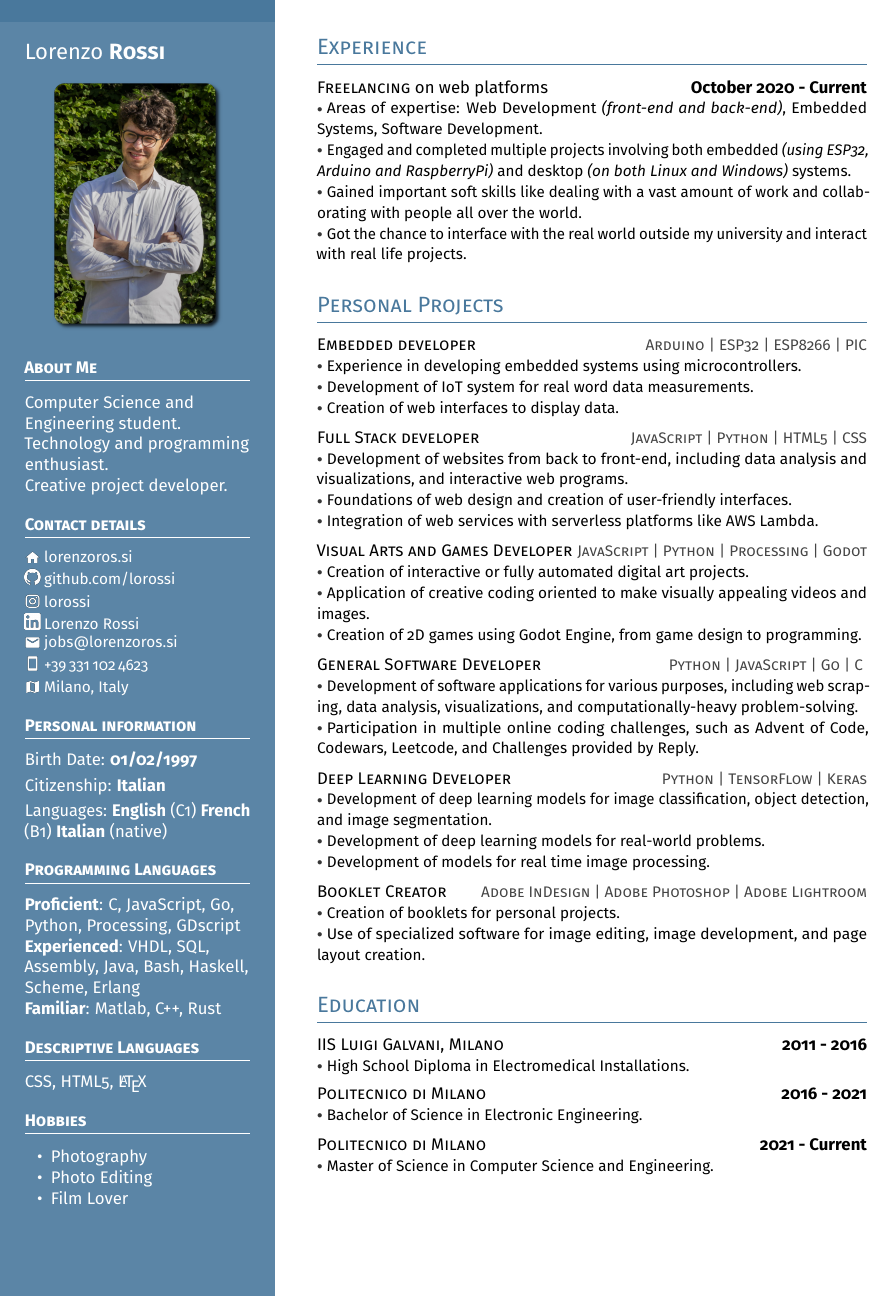
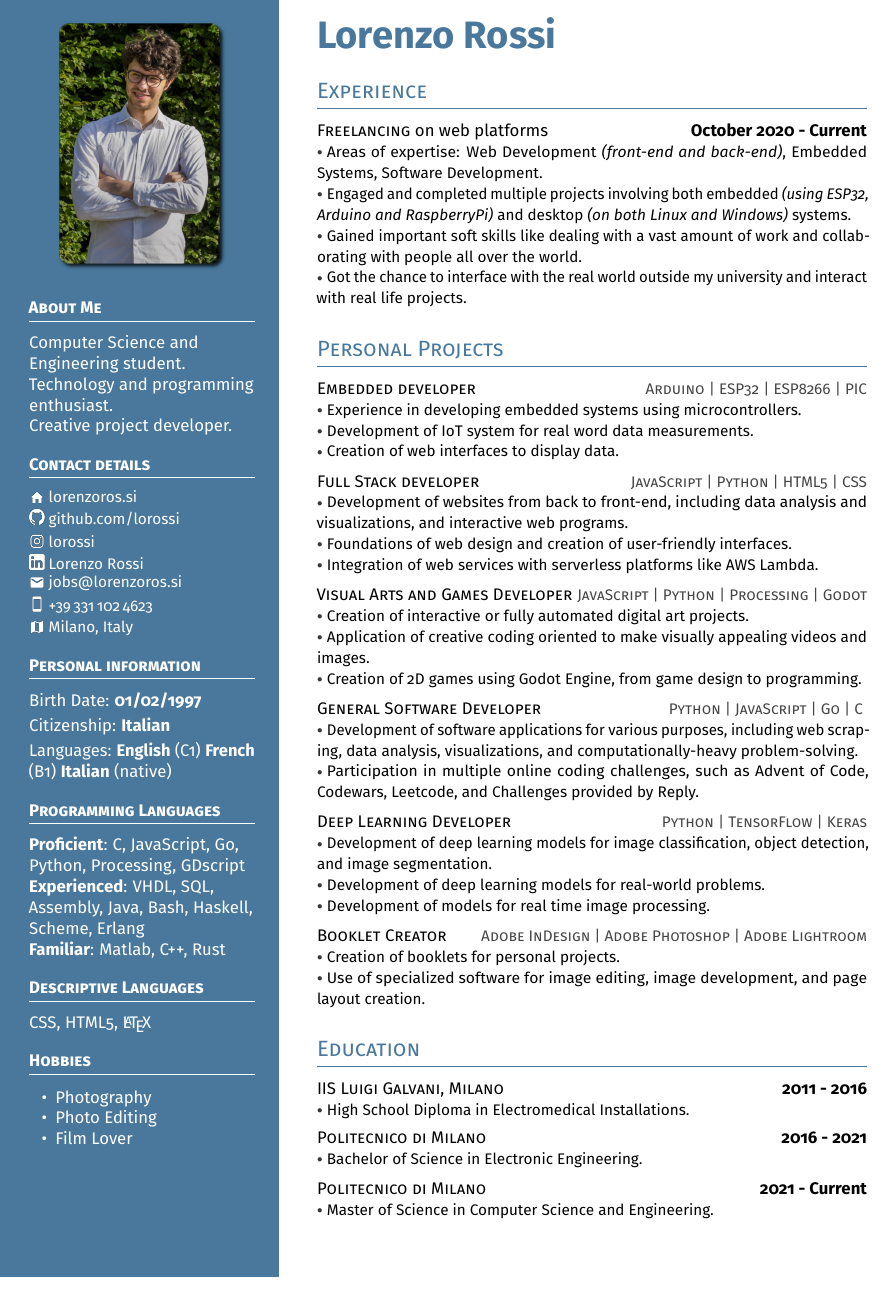
Before and after one commit to lorossi/curriculum-vitae, a LaTeX CV (curriculum-vitae.tex): part of the page, cut so that both start at the same text. Compiled offline with pdfLaTeX.

Commit message:
name moved

```diff
--- a/curriculum-vitae.tex
+++ b/curriculum-vitae.tex
@@ -56,6 +56,7 @@
 \newcommand{\sectiontitle}[1]{\vspace*{2.5ex}\textsc{\Large\color{cvblue}#1}\par%
      \vspace*{-2ex}{\color{cvblue}\hrulefill}\par}
 \newcommand{\subsectiontitle}[1]{\textsc{#1}}
+\newcommand{\nametitle}[1]{\textbf{\Huge\textcolor{cvblue}{#1}}}
 
 % Icons commands
 \newcommand{\websiteline}{\par{\includegraphics[height=10pt]{icons/website_white.png}}\ \href{https://www.lorenzoros.si}{lorenzoros.si}}
@@ -86,16 +87,14 @@
 
 \begin{minipage}[t]{0.30\textwidth} %% Left column -- outer definition
   %  Left column -- top dark rectangle
-  \colorbox{cvblue}{\begin{minipage}[t][5mm][t]{\textwidth}\null\hfill\null\end{minipage}}
 
   \vspace{-.2ex} % Eliminates the small gap
-  \colorbox{cvblue!90}{\color{white}  %% LEFT BOX
+  \colorbox{cvblue}{
+    \color{white}  %% LEFT BOX
     \kern0.09\textwidth\relax% Left margin provided explicitly
     \begin{minipage}[t][293mm][t]{0.82\textwidth}
       \raggedright
       \vspace*{2.5ex}
-
-      \Large Lorenzo \textbf{\textsc{Rossi}} \normalsize
 
       % Centering without extra vertical spacing
       \null\hfill\includegraphics[width=0.75\textwidth]{images/photo.png}\hfill\null
@@ -150,6 +149,8 @@
   \setlength{\parskip}{0.8ex}% Adds spaces between paragraphs; use \\ to add new lines without this space. Shrink this amount to fit more data vertically
 
   \vspace{2ex}
+
+  \nametitle{Lorenzo Rossi}
 
   \sectiontitle{Experience}
 
```
Also changed, not shown: curriculum-vitae.pdf.
